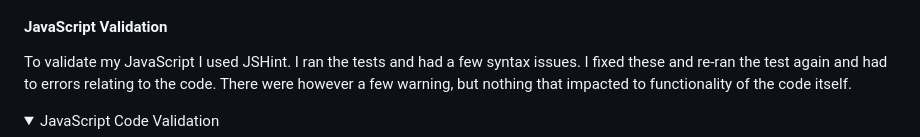
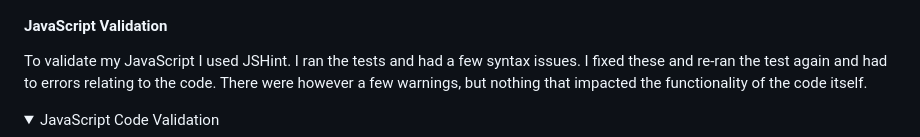
Before and after one commit to danpopovsky1997/rock-paper-scissors-project-2, a Markdown page: README.md, the part around the change. GitHub-like rendering; folded sections open.

```diff
--- a/README.md
+++ b/README.md
@@ -83,7 +83,7 @@ To validate my CSS I used The W3C Jigsaw CSS Validation Service. This ensures an
 </details>
 
 #### JavaScript Validation
-To validate my JavaScript I used JSHint. I ran the tests and had a few syntax issues. I fixed these and re-ran the test again and had to errors relating to the code. There were however a few warning, but nothing that impacted to functionality of the code itself.
+To validate my JavaScript I used JSHint. I ran the tests and had a few syntax issues. I fixed these and re-ran the test again and had to errors relating to the code. There were however a few warnings, but nothing that impacted the functionality of the code itself.
 
 <details><summary>JavaScript Code Validation</summary>
 <img src="docs/jscheck.PNG">
```
